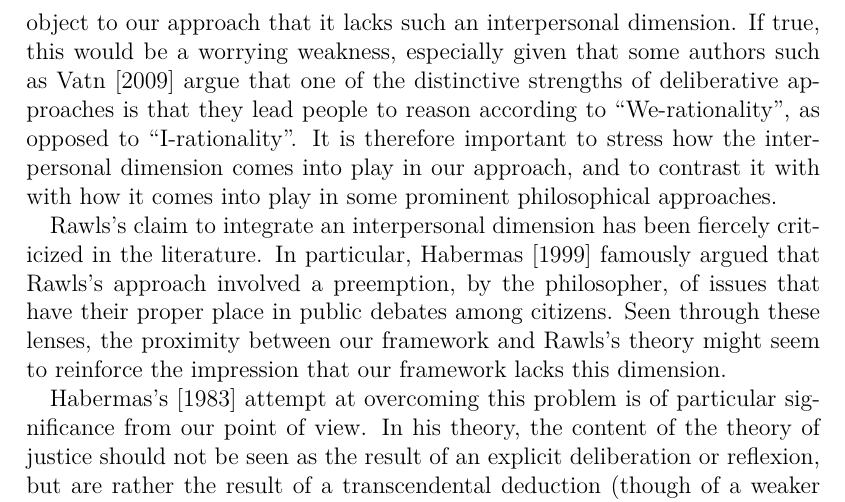
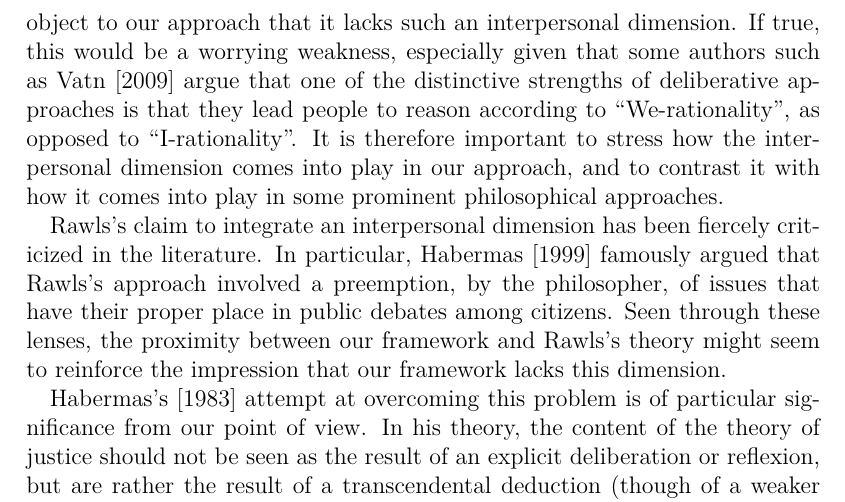
Before and after one commit to oliviercailloux/deliberation-environmental, a LaTeX paper (delibenv.tex): part of page 15 of 21, cut so that both start at the same text. Compiled offline with pdfLaTeX; a LaTeX package or settings file that is missing is left out.

Commit message:
Minor wording

```diff
--- a/delibenv.tex
+++ b/delibenv.tex
@@ -364,7 +364,7 @@ Similarly, when Rawls makes use of the concept in \emph{Political Liberalism}, h
 Like many other key concepts of the rawlsian framework, the one of reflective equilibrium is hence systematically presented by Rawls in pluri-individual settings --- another notorious example being the “parties” choosing the principles of justice, which are unequivocally presented as a collective.
 At first sight one might object to our approach that it lacks such an interpersonal dimension.
 If true, this would be a worrying weakness, especially given that some authors such as \citet{vatn_institutional_2009} argue that one of the distinctive strengths of deliberative approaches is that they lead people to reason according to ``We-rationality'', as opposed to ``I-rationality''.
-It is therefore important to stress how the interpersonal dimension comes into play in our approach, and to contrast it with with how it comes into play in some prominent philosophical approaches.
+It is therefore important to stress how the interpersonal dimension comes into play in our approach, and to contrast it with how it comes into play in some prominent philosophical approaches.
 
 Rawls's claim to integrate an interpersonal dimension has been fiercely criticized in the literature.
 In particular, \citet{habermas_short_1999} famously argued that Rawls's approach involved a preemption, by the philosopher, of issues that have their proper place in public debates among citizens.
```
